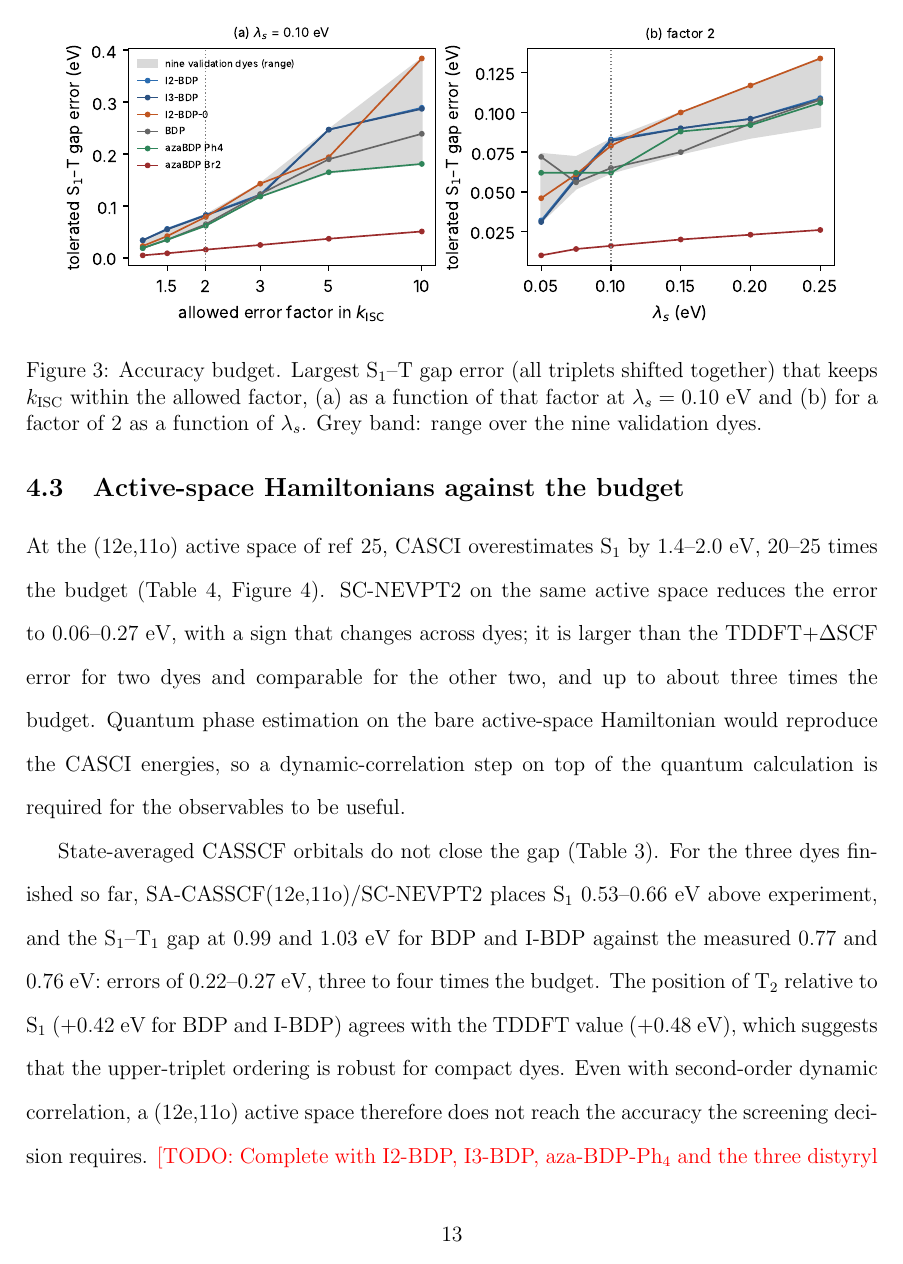
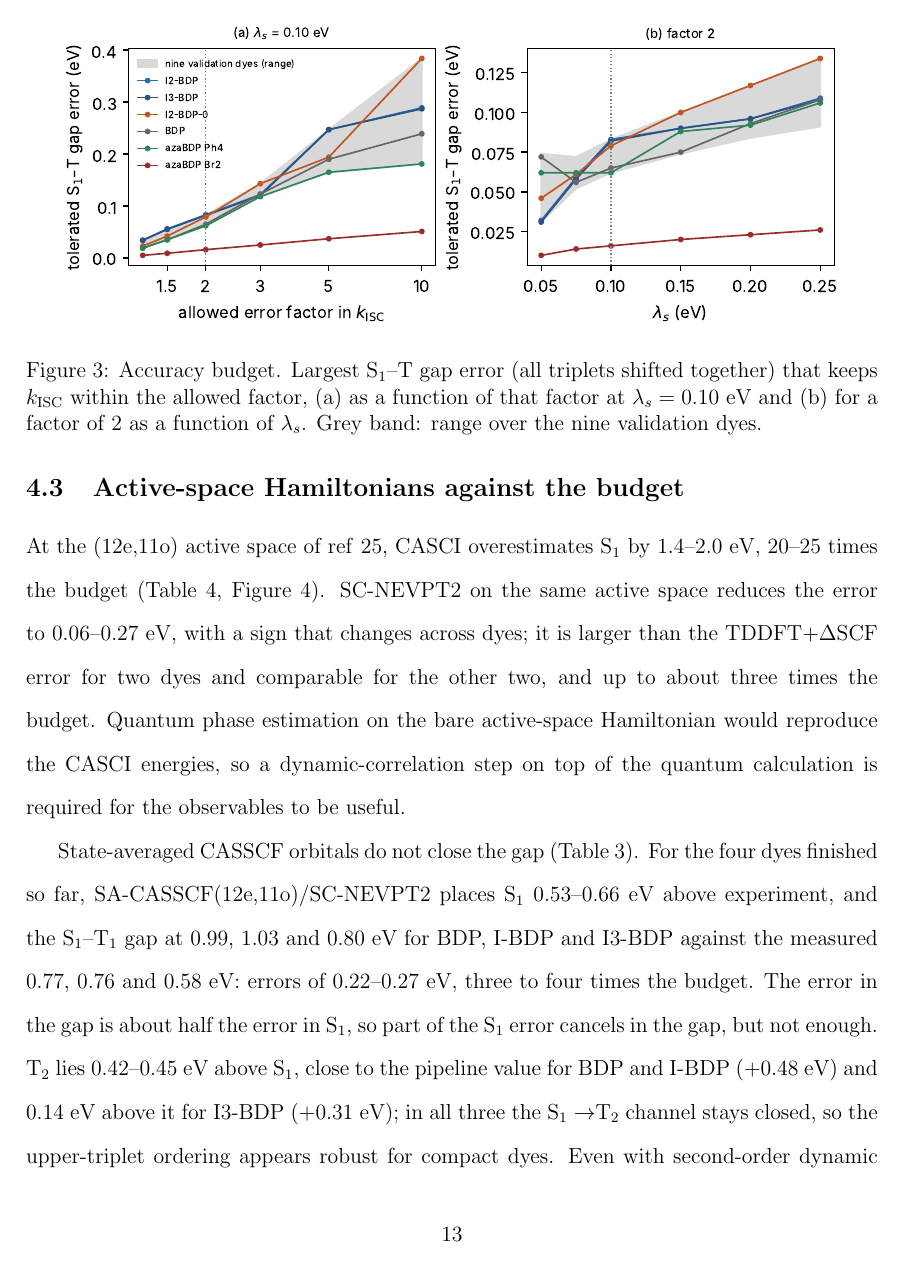
Before and after one commit to pifparfait/psscreen, a LaTeX paper (paper/main.tex): page 13 of 34. Compiled offline with pdfLaTeX.

Commit message:
Add I3-BDP SA-CASSCF/SC-NEVPT2 results to the manuscript

```diff
--- a/paper/main.tex
+++ b/paper/main.tex
@@ -431,14 +431,16 @@ the budget. Quantum phase estimation on the bare active-space Hamiltonian would
 energies, so a dynamic-correlation step on top of the quantum calculation is required for the
 observables to be useful.
 
-State-averaged CASSCF orbitals do not close the gap (Table~\ref{tab:sanevpt2}). For the three dyes
+State-averaged CASSCF orbitals do not close the gap (Table~\ref{tab:sanevpt2}). For the four dyes
 finished so far, SA-CASSCF(12e,11o)/SC-NEVPT2 places S$_1$ 0.53--0.66~eV above experiment, and the
-S$_1$--T$_1$ gap at 0.99 and 1.03~eV for BDP and I-BDP against the measured 0.77 and 0.76~eV: errors of
-0.22--0.27~eV, three to four times the budget. The position of T$_2$ relative to S$_1$ (+0.42~eV for BDP
-and I-BDP) agrees with the TDDFT value (+0.48~eV), which suggests that the upper-triplet ordering is
+S$_1$--T$_1$ gap at 0.99, 1.03 and 0.80~eV for BDP, I-BDP and I3-BDP against the measured 0.77, 0.76 and
+0.58~eV: errors of 0.22--0.27~eV, three to four times the budget. The error in the gap is about half the
+error in S$_1$, so part of the S$_1$ error cancels in the gap, but not enough. T$_2$ lies 0.42--0.45~eV
+above S$_1$, close to the pipeline value for BDP and I-BDP (+0.48~eV) and 0.14~eV above it for I3-BDP
+(+0.31~eV); in all three the S$_1\to$T$_2$ channel stays closed, so the upper-triplet ordering appears
 robust for compact dyes. Even with second-order dynamic correlation, a (12e,11o) active space therefore
 does not reach the accuracy the screening decision requires.
-\todo{Complete with I2-BDP, I3-BDP, aza-BDP-Ph$_4$ and the three distyryl dyes (running); check the
+\todo{Complete with I2-BDP, aza-BDP-Ph$_4$ and the three distyryl dyes (running); check the
 T$_2$ position of I2-BDP-0.}
 
 \begin{table}
```
Also changed, not shown: paper/references/partial_results_2026-11-16.md (+3 -0 lines), paper/main.tex (1 more changed lines).
